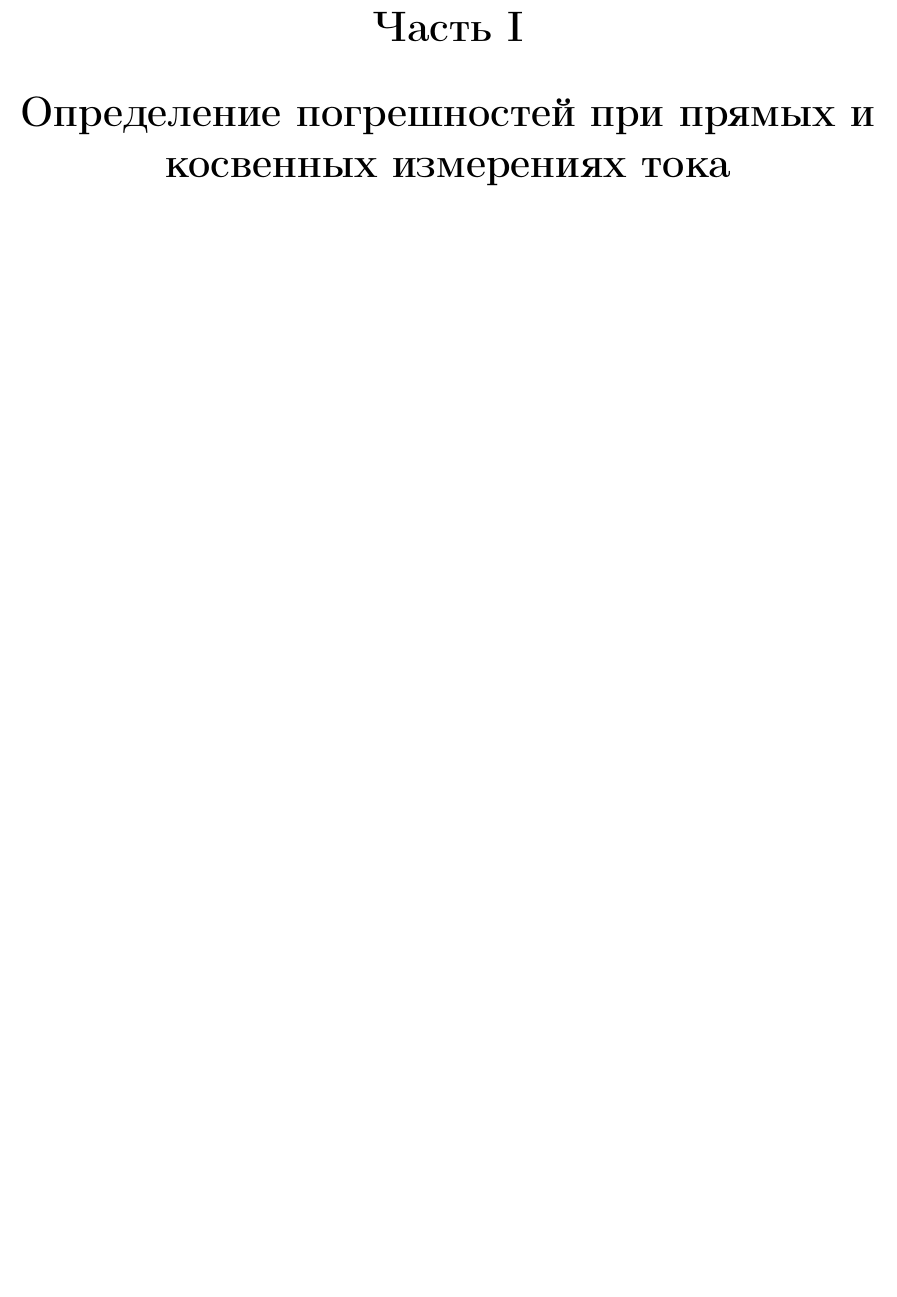
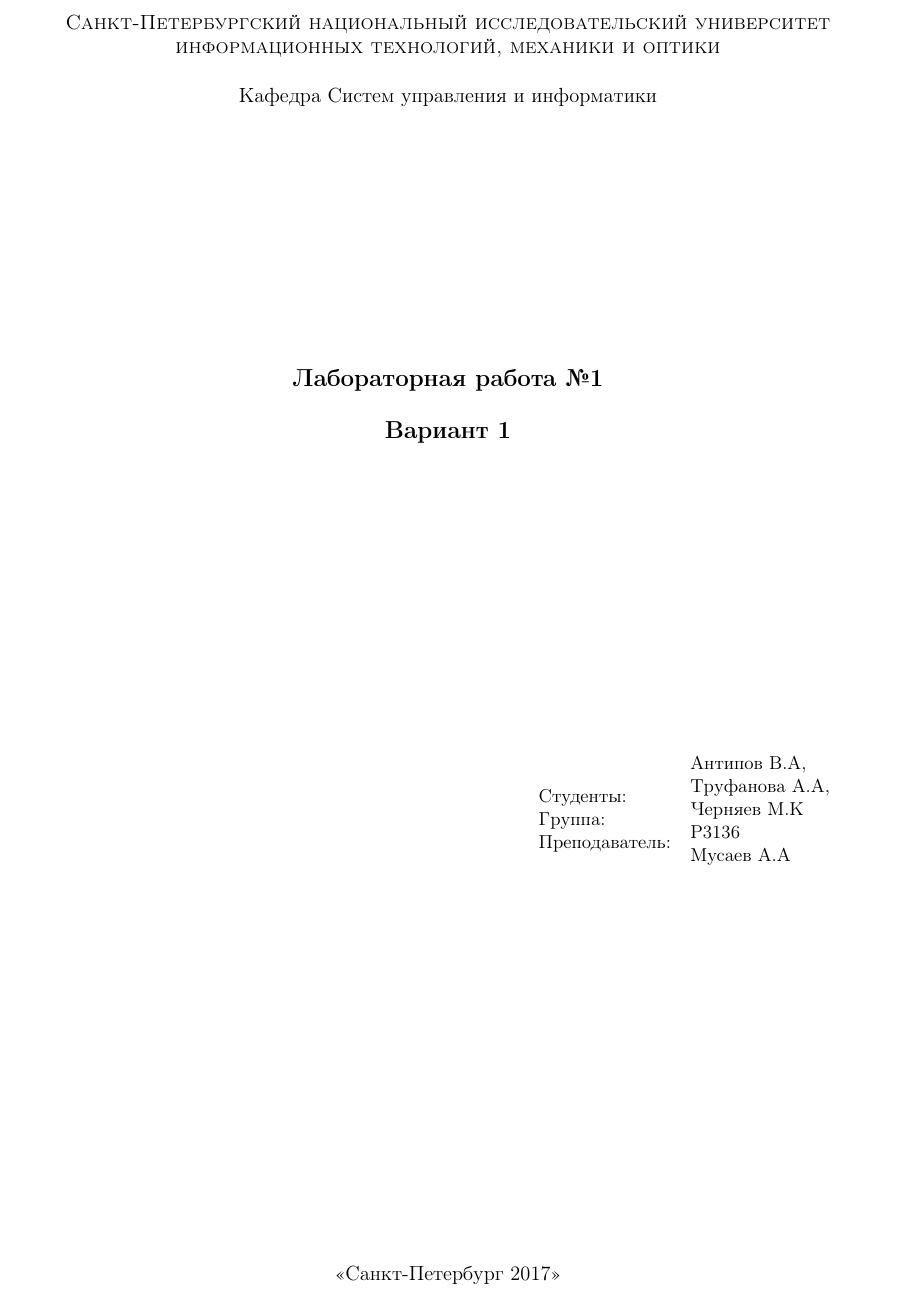
Before and after one commit to TexnoMann/Lab, a LaTeX document (LatexStudy/1.tex, which reads LatexStudy/templates.tex): part of the page, cut at the place of the change, the shorter picture padded with empty space. Compiled offline with pdfLaTeX.

Commit message:
latextest and 6 task complete!

```diff
--- a/LatexStudy/1.tex
+++ b/LatexStudy/1.tex
@@ -1,4 +1,4 @@
-\documentclass[12pt, a4paper]{report}
+\documentclass[12pt, a4paper]{extreport}
 \usepackage[utf8]{inputenc}
 \usepackage[russian]{babel}
 
@@ -16,7 +16,8 @@
 
 %for pictures
 \usepackage{graphicx}
+
+
 \begin{document}
-    \part{Определение погрешностей при прямых и косвенных измерениях тока}
-
+	\input{templates}
 \end{document}
--- /dev/null
+++ b/LatexStudy/templates.tex
@@ -0,0 +1,45 @@
+
+\begin{titlepage}
+
+\begin{center}
+\textsc{Санкт-Петербургский национальный исследовательский университет
+                информационных технологий, механики и оптики} \\*
+\vspace{0.5cm}
+Кафедра Систем управления и информатики \\
+
+\end{center}
+
+\vspace{4cm}
+
+\vspace{0.3cm}
+
+\begin{center}
+\large{\textbf{Лабораторная работа №1}}
+\end{center}
+\begin{center}
+\large{\textbf{Вариант 1}}
+\end{center}
+\vspace{1cm}
+
+
+
+\vspace{4.5cm}
+
+{\small
+\begin{flushright}
+\parbox{6cm}{\hbox to 3cm{Студенты:}
+       \hbox to 3cm{Группа:\hfill}
+       \hbox to 3cm{Преподаватель:\hfill}}
+\parbox{4cm}{Антипов В.А,\\
+            Труфанова А.А,\\
+            Черняев М.К\\
+       P3136\\
+       Мусаев А.А\\}
+\end{flushright}}
+\vspace{\fill}
+
+\begin{center}
+<<Санкт-Петербург 2017>>
+\end{center}
+
+\end{titlepage}
```
Also changed, not shown: LatexStudy/1.pdf, 7 other files.
